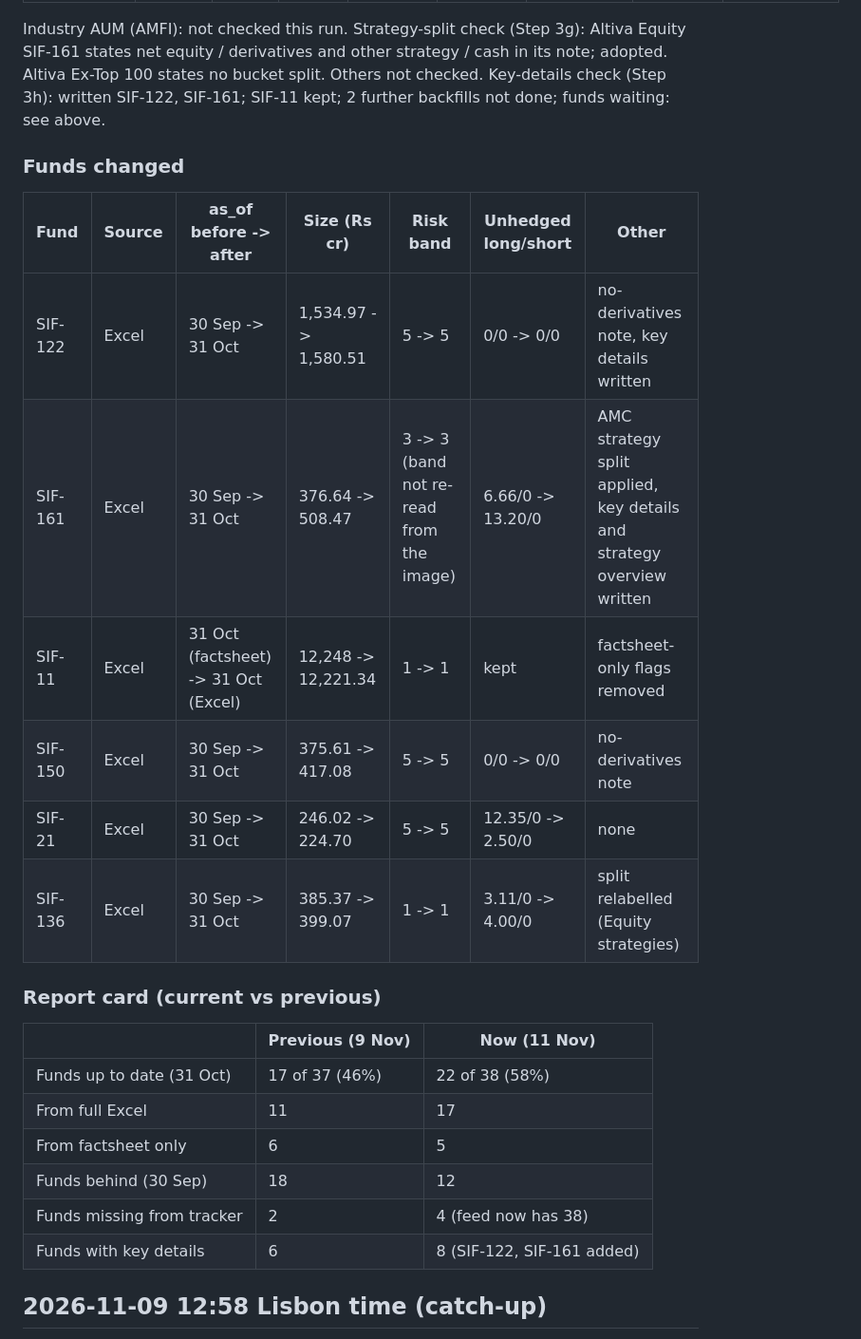
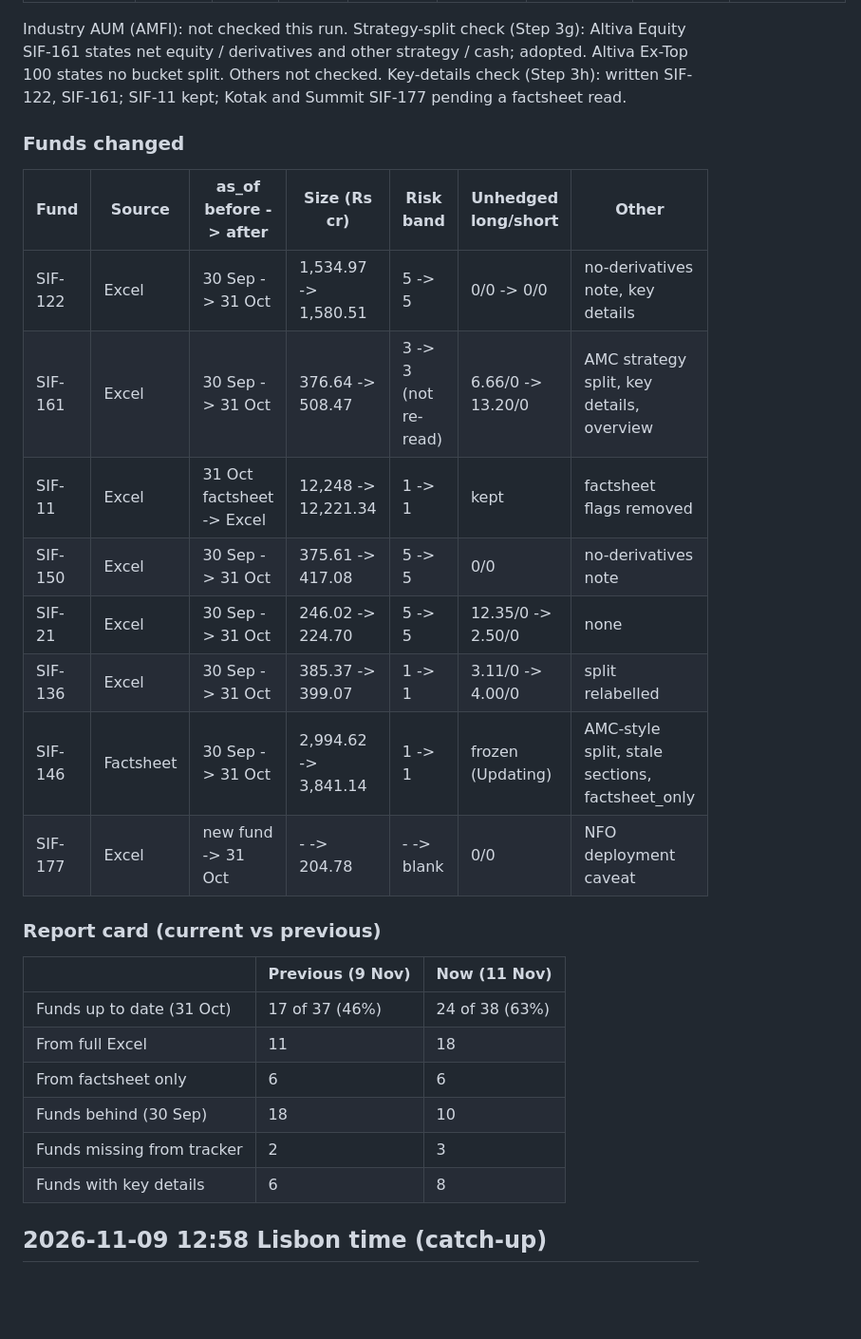
Before and after one commit to investingtfd/sif-tracker, a Markdown page: site/run-log.md, the part around one of its changes. Shown at 95% size. Drawn GitHub-style; blank space fills up the shorter version.

```diff
--- a/site/run-log.md
+++ b/site/run-log.md
@@ -74,30 +73,31 @@ of which 17 from the full Excel portfolio and 5 from the factsheet only (full po
 
 Industry AUM (AMFI): not checked this run.
-Strategy-split check (Step 3g): Altiva Equity SIF-161 states net equity / derivatives and other strategy / cash in its note; adopted. Altiva Ex-Top 100 states no bucket split. Others not checked.
-Key-details check (Step 3h): written SIF-122, SIF-161; SIF-11 kept; 2 further backfills not done; funds waiting: see above.
+Strategy-split check (Step 3g): Altiva Equity SIF-161 states net equity / derivatives and other strategy / cash; adopted. Altiva Ex-Top 100 states no bucket split. Others not checked.
+Key-details check (Step 3h): written SIF-122, SIF-161; SIF-11 kept; Kotak and Summit SIF-177 pending a factsheet read.
 
 ### Funds changed
 
 | Fund | Source | as_of before -> after | Size (Rs cr) | Risk band | Unhedged long/short | Other |
 |---|---|---|---|---|---|---|
-| SIF-122 | Excel | 30 Sep -> 31 Oct | 1,534.97 -> 1,580.51 | 5 -> 5 | 0/0 -> 0/0 | no-derivatives note, key details written |
-| SIF-161 | Excel | 30 Sep -> 31 Oct | 376.64 -> 508.47 | 3 -> 3 (band not re-read from the image) | 6.66/0 -> 13.20/0 | AMC strategy split applied, key details and strategy overview written |
-| SIF-11 | Excel | 31 Oct (factsheet) -> 31 Oct (Excel) | 12,248 -> 12,221.34 | 1 -> 1 | kept | factsheet-only flags removed |
-| SIF-150 | Excel | 30 Sep -> 31 Oct | 375.61 -> 417.08 | 5 -> 5 | 0/0 -> 0/0 | no-derivatives note |
+| SIF-122 | Excel | 30 Sep -> 31 Oct | 1,534.97 -> 1,580.51 | 5 -> 5 | 0/0 -> 0/0 | no-derivatives note, key details |
+| SIF-161 | Excel | 30 Sep -> 31 Oct | 376.64 -> 508.47 | 3 -> 3 (not re-read) | 6.66/0 -> 13.20/0 | AMC strategy split, key details, overview |
+| SIF-11 | Excel | 31 Oct factsheet -> Excel | 12,248 -> 12,221.34 | 1 -> 1 | kept | factsheet flags removed |
+| SIF-150 | Excel | 30 Sep -> 31 Oct | 375.61 -> 417.08 | 5 -> 5 | 0/0 | no-derivatives note |
 | SIF-21 | Excel | 30 Sep -> 31 Oct | 246.02 -> 224.70 | 5 -> 5 | 12.35/0 -> 2.50/0 | none |
-| SIF-136 | Excel | 30 Sep -> 31 Oct | 385.37 -> 399.07 | 1 -> 1 | 3.11/0 -> 4.00/0 | split relabelled (Equity strategies) |
+| SIF-136 | Excel | 30 Sep -> 31 Oct | 385.37 -> 399.07 | 1 -> 1 | 3.11/0 -> 4.00/0 | split relabelled |
+| SIF-146 | Factsheet | 30 Sep -> 31 Oct | 2,994.62 -> 3,841.14 | 1 -> 1 | frozen (Updating) | AMC-style split, stale sections, factsheet_only |
+| SIF-177 | Excel | new fund -> 31 Oct | - -> 204.78 | - -> blank | 0/0 | NFO deployment caveat |
 
 ### Report card (current vs previous)
 
 | | Previous (9 Nov) | Now (11 Nov) |
 |---|---|---|
-| Funds up to date (31 Oct) | 17 of 37 (46%) | 22 of 38 (58%) |
-| From full Excel | 11 | 17 |
-| From factsheet only | 6 | 5 |
-| Funds behind (30 Sep) | 18 | 12 |
-| Funds missing from tracker | 2 | 4 (feed now has 38) |
-| Funds with key details | 6 | 8 (SIF-122, SIF-161 added) |
-
+| Funds up to date (31 Oct) | 17 of 37 (46%) | 24 of 38 (63%) |
+| From full Excel | 11 | 18 |
+| From factsheet only | 6 | 6 |
+| Funds behind (30 Sep) | 18 | 10 |
+| Funds missing from tracker | 2 | 3 |
+| Funds with key details | 6 | 8 |
 
 ## 2026-11-09 12:58 Lisbon time (catch-up)
 Result: 4 funds updated (iSIF SIF-34, SIF-35, SIF-124, SIF-126). facts.json committed and verified (34 entries, no risk band lost, no "Mutual fund units" line).
```
Also changed, not shown: other parts of site/run-log.md (+56 -57 lines).
